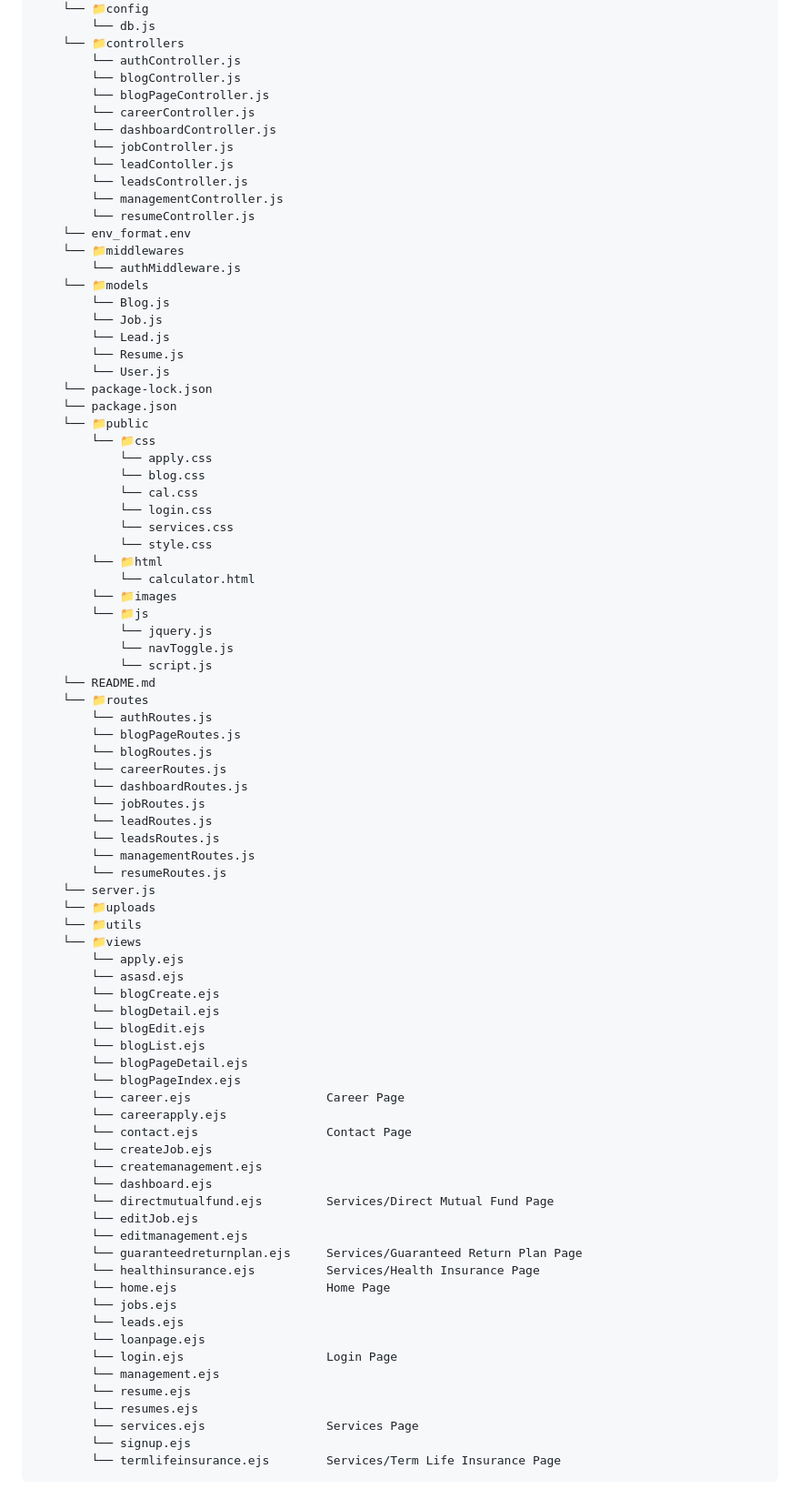
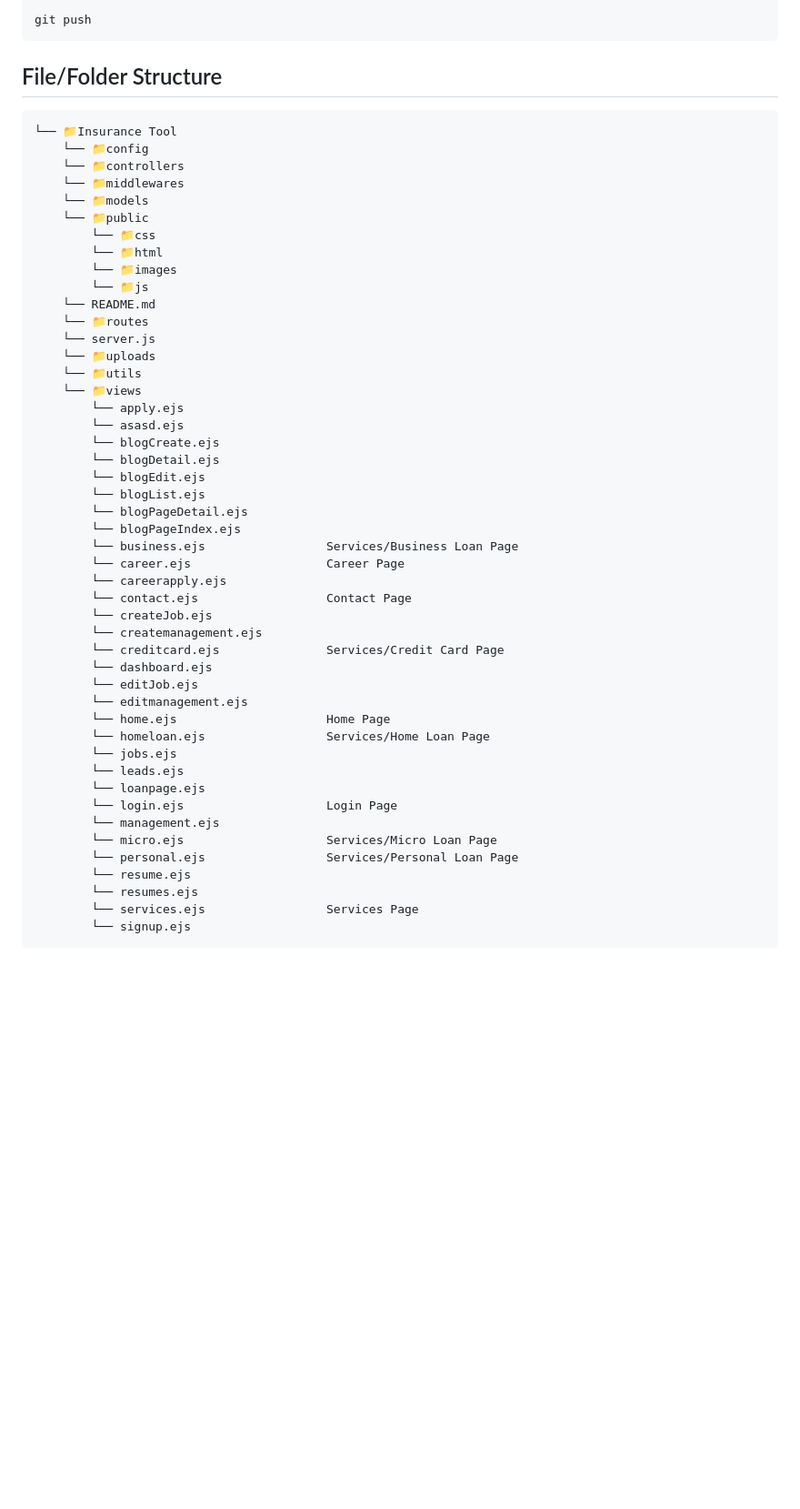
Before and after one commit to TechTasa/insurance, a Markdown page: README.md, the part around one of its changes. Shown at 91% size. GitHub-like rendering; blank space fills up the shorter version.

````diff
--- a/README.md
+++ b/README.md
@@ -6,54 +82,23 @@
+```
+git push
+```
+
+
+## File/Folder Structure
+
+```
+└── 📁Insurance Tool
     └── 📁config
-        └── db.js
     └── 📁controllers
-        └── authController.js
-        └── blogController.js
-        └── blogPageController.js
-        └── careerController.js
-        └── dashboardController.js
-        └── jobController.js
-        └── leadContoller.js
-        └── leadsController.js
-        └── managementController.js
-        └── resumeController.js
-    └── env_format.env
     └── 📁middlewares
-        └── authMiddleware.js
     └── 📁models
-        └── Blog.js
-        └── Job.js
-        └── Lead.js
-        └── Resume.js
-        └── User.js
-    └── package-lock.json
-    └── package.json
     └── 📁public
         └── 📁css
-            └── apply.css
-            └── blog.css
-            └── cal.css
-            └── login.css
-            └── services.css
-            └── style.css
         └── 📁html
-            └── calculator.html
         └── 📁images
         └── 📁js
-            └── jquery.js
-            └── navToggle.js
-            └── script.js
     └── README.md
     └── 📁routes
-        └── authRoutes.js
-        └── blogPageRoutes.js
-        └── blogRoutes.js
-        └── careerRoutes.js
-        └── dashboardRoutes.js
-        └── jobRoutes.js
-        └── leadRoutes.js
-        └── leadsRoutes.js
-        └── managementRoutes.js
-        └── resumeRoutes.js
     └── server.js
     └── 📁uploads
     └── 📁utils
@@ -66,26 +111,27 @@
         └── blogList.ejs
         └── blogPageDetail.ejs
         └── blogPageIndex.ejs
+        └── business.ejs                 Services/Business Loan Page
         └── career.ejs                   Career Page
         └── careerapply.ejs
         └── contact.ejs                  Contact Page
         └── createJob.ejs
         └── createmanagement.ejs
+        └── creditcard.ejs               Services/Credit Card Page
         └── dashboard.ejs
-        └── directmutualfund.ejs         Services/Direct Mutual Fund Page
         └── editJob.ejs
         └── editmanagement.ejs
-        └── guaranteedreturnplan.ejs     Services/Guaranteed Return Plan Page
-        └── healthinsurance.ejs          Services/Health Insurance Page
         └── home.ejs                     Home Page
+        └── homeloan.ejs                 Services/Home Loan Page
         └── jobs.ejs
         └── leads.ejs
         └── loanpage.ejs
         └── login.ejs                    Login Page
         └── management.ejs
+        └── micro.ejs                    Services/Micro Loan Page
+        └── personal.ejs                 Services/Personal Loan Page
         └── resume.ejs
         └── resumes.ejs
         └── services.ejs                 Services Page
         └── signup.ejs
-        └── termlifeinsurance.ejs        Services/Term Life Insurance Page
 ```
````
Also changed, not shown: other parts of README.md (+79 -3 lines).
